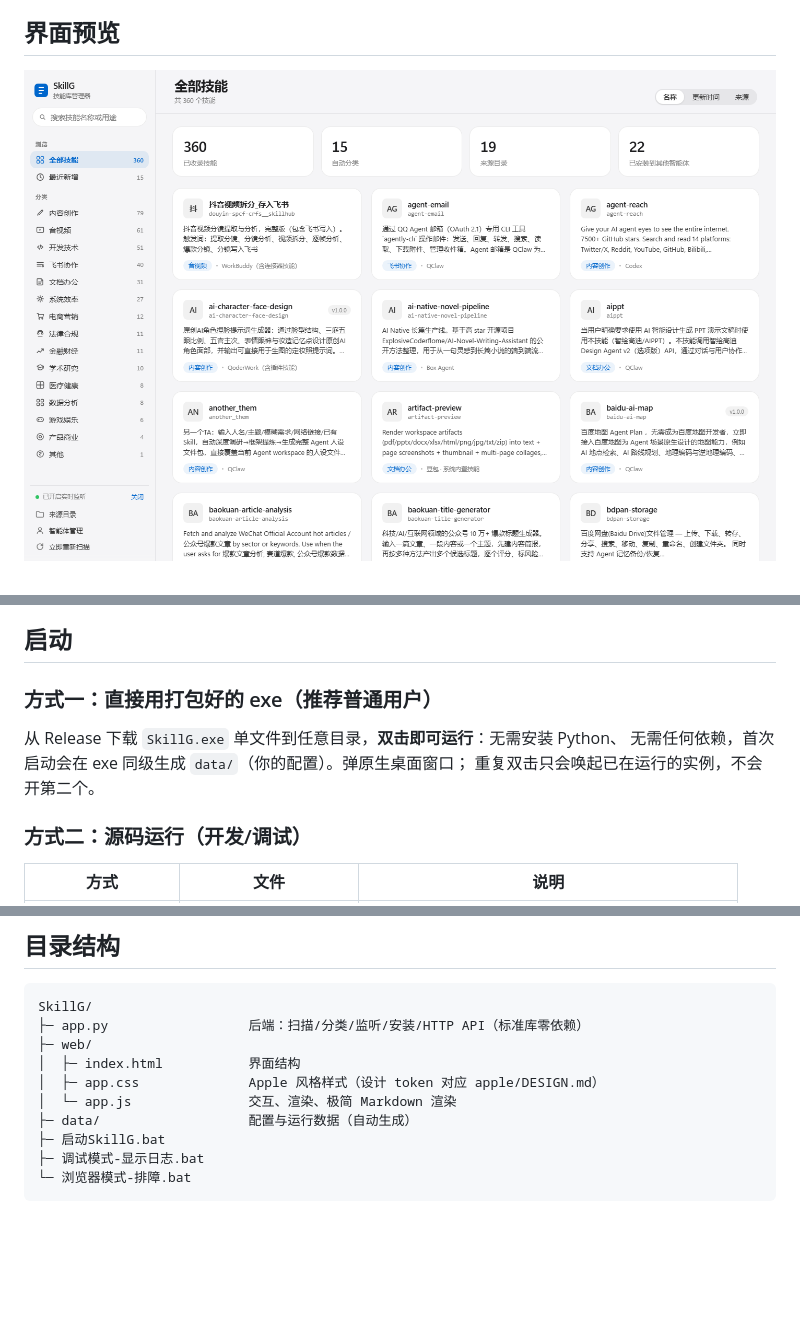
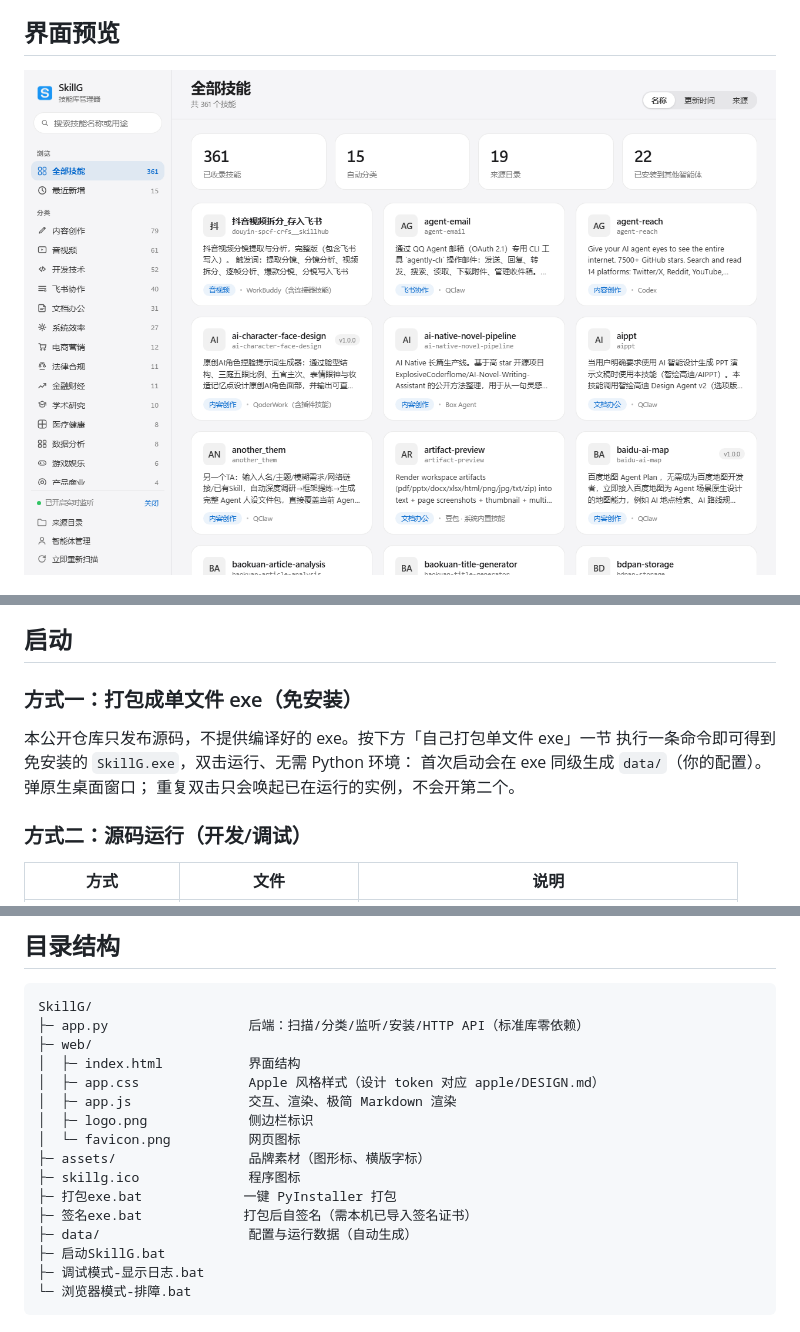
Before and after one commit to hu-jianyi666/SkillG, a Markdown page: README.md, 3 parts joined by grey strips. Drawn GitHub-style; pictures changed too: 预览截图/01-主界面.png; blank space fills up the shorter version.

Commit message:
品牌升级：S 脸 Logo 落地（界面标识、favicon、程序图标、README 字标与预览图）

```diff
--- a/README.md
+++ b/README.md
@@ -15,10 +17,11 @@ Action Blue #0066cc、#f5f5f7 羊皮纸底色、18px 卡片圆角、胶囊按钮
 
 ## 启动
 
-### 方式一：直接用打包好的 exe（推荐普通用户）
+### 方式一：打包成单文件 exe（免安装）
 
-从 Release 下载 `SkillG.exe` 单文件到任意目录，**双击即可运行**：无需安装 Python、
-无需任何依赖，首次启动会在 exe 同级生成 `data/`（你的配置）。弹原生桌面窗口；
+本公开仓库只发布源码，不提供编译好的 exe。按下方「自己打包单文件 exe」一节
+执行一条命令即可得到免安装的 `SkillG.exe`，双击运行、无需 Python 环境：
+首次启动会在 exe 同级生成 `data/`（你的配置）。弹原生桌面窗口；
 重复双击只会唤起已在运行的实例，不会开第二个。
 
 ### 方式二：源码运行（开发/调试）
@@ -93,7 +96,13 @@ SkillG/
 ├─ web/
 │  ├─ index.html           界面结构
 │  ├─ app.css              Apple 风格样式（设计 token 对应 apple/DESIGN.md）
-│  └─ app.js               交互、渲染、极简 Markdown 渲染
+│  ├─ app.js               交互、渲染、极简 Markdown 渲染
+│  ├─ logo.png             侧边栏标识
+│  └─ favicon.png          网页图标
+├─ assets/                 品牌素材（图形标、横版字标）
+├─ skillg.ico              程序图标
+├─ 打包exe.bat             一键 PyInstaller 打包
+├─ 签名exe.bat             打包后自签名（需本机已导入签名证书）
 ├─ data/                   配置与运行数据（自动生成）
 ├─ 启动SkillG.bat
 ├─ 调试模式-显示日志.bat
```
Also changed, not shown: other parts of README.md (+2 -0 lines), assets/logo-mark.png (added), assets/logo-wordmark.png (added), web/favicon.png (added), web/logo.png (added), 3 other files.
